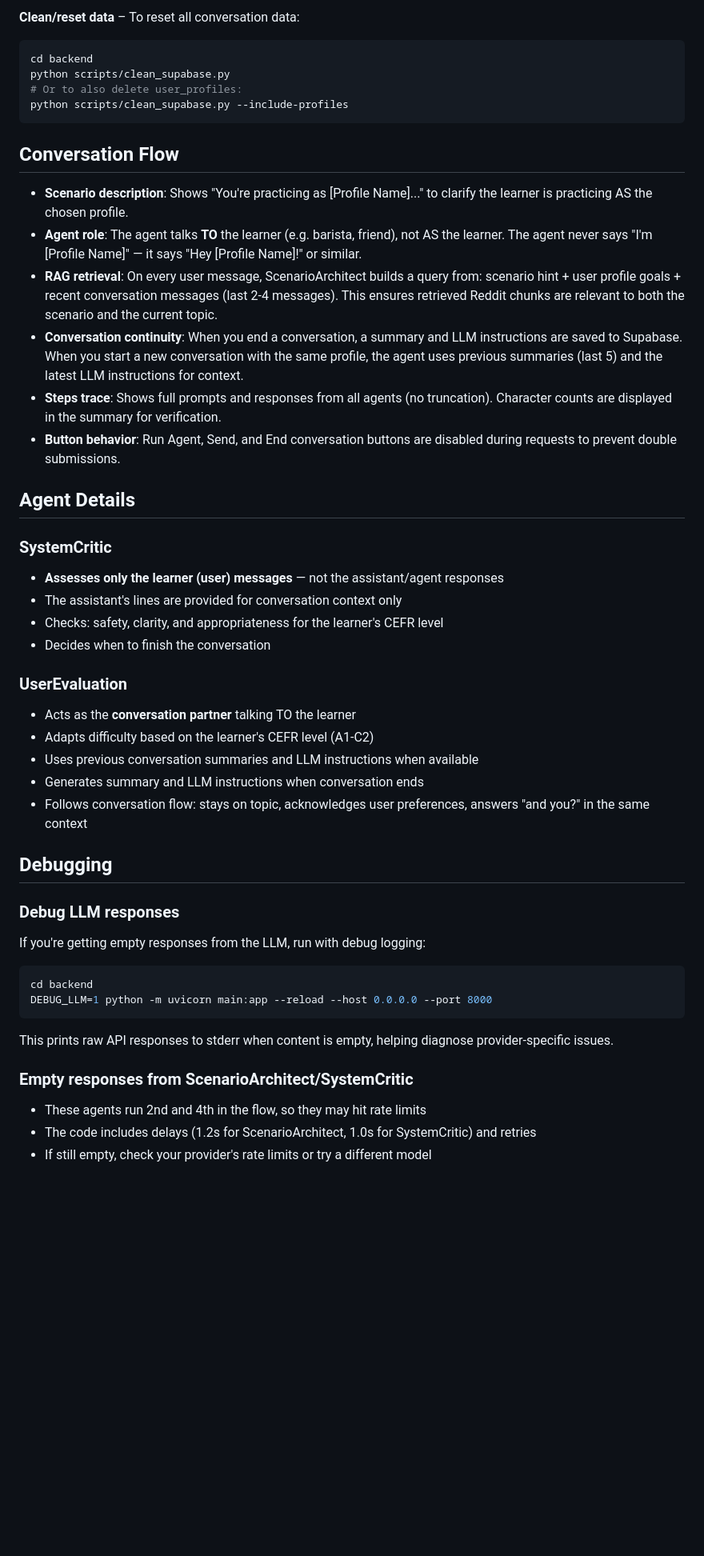
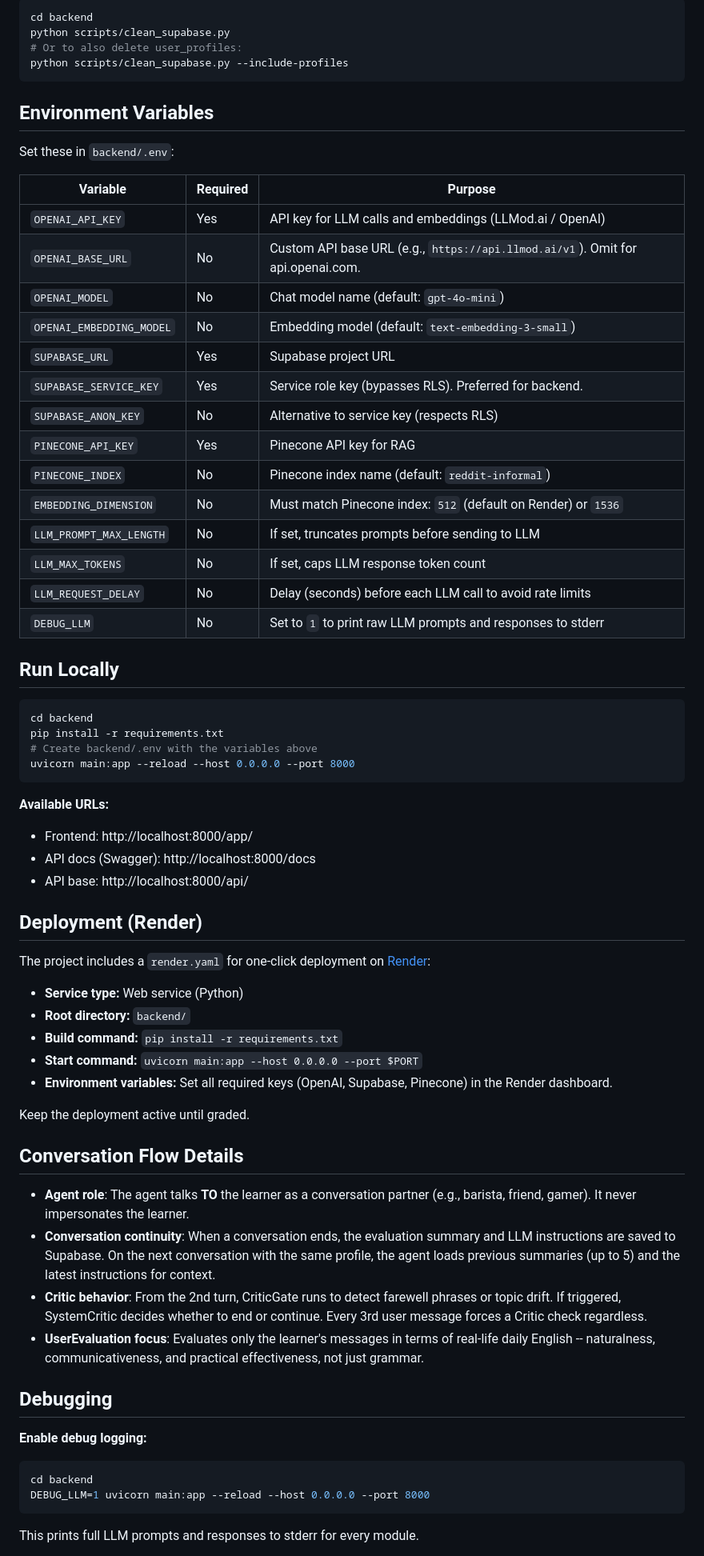
Before and after one commit to tavor7/real-talk, a Markdown page: README.md, the part around one of its changes. Shown at 80% size. Drawn GitHub-style; blank space fills up the shorter version.

````diff
--- a/README.md
+++ b/README.md
@@ -267,48 +381,72 @@ If you need to recreate them then:
 
-**Clean/reset data** – To reset all conversation data:
-   ```bash
-   cd backend
-   python scripts/clean_supabase.py
-   # Or to also delete user_profiles:
-   python scripts/clean_supabase.py --include-profiles
-   ```
+```bash
+cd backend
+python scripts/clean_supabase.py
+# Or to also delete user_profiles:
+python scripts/clean_supabase.py --include-profiles
+```
 
-## Conversation Flow
+## Environment Variables
 
-- **Scenario description**: Shows "You're practicing as [Profile Name]..." to clarify the learner is practicing AS the chosen profile.
-- **Agent role**: The agent talks **TO** the learner (e.g. barista, friend), not AS the learner. The agent never says "I'm [Profile Name]" — it says "Hey [Profile Name]!" or similar.
-- **RAG retrieval**: On every user message, ScenarioArchitect builds a query from: scenario hint + user profile goals + recent conversation messages (last 2-4 messages). This ensures retrieved Reddit chunks are relevant to both the scenario and the current topic.
-- **Conversation continuity**: When you end a conversation, a summary and LLM instructions are saved to Supabase. When you start a new conversation with the same profile, the agent uses previous summaries (last 5) and the latest LLM instructions for context.
-- **Steps trace**: Shows full prompts and responses from all agents (no truncation). Character counts are displayed in the summary for verification.
-- **Button behavior**: Run Agent, Send, and End conversation buttons are disabled during requests to prevent double submissions.
+Set these in `backend/.env`:
 
-## Agent Details
+| Variable | Required | Purpose |
+|----------|----------|---------|
+| `OPENAI_API_KEY` | Yes | API key for LLM calls and embeddings (LLMod.ai / OpenAI) |
+| `OPENAI_BASE_URL` | No | Custom API base URL (e.g., `https://api.llmod.ai/v1`). Omit for api.openai.com. |
+| `OPENAI_MODEL` | No | Chat model name (default: `gpt-4o-mini`) |
+| `OPENAI_EMBEDDING_MODEL` | No | Embedding model (default: `text-embedding-3-small`) |
+| `SUPABASE_URL` | Yes | Supabase project URL |
+| `SUPABASE_SERVICE_KEY` | Yes | Service role key (bypasses RLS). Preferred for backend. |
+| `SUPABASE_ANON_KEY` | No | Alternative to service key (respects RLS) |
+| `PINECONE_API_KEY` | Yes | Pinecone API key for RAG |
+| `PINECONE_INDEX` | No | Pinecone index name (default: `reddit-informal`) |
+| `EMBEDDING_DIMENSION` | No | Must match Pinecone index: `512` (default on Render) or `1536` |
+| `LLM_PROMPT_MAX_LENGTH` | No | If set, truncates prompts before sending to LLM |
+| `LLM_MAX_TOKENS` | No | If set, caps LLM response token count |
+| `LLM_REQUEST_DELAY` | No | Delay (seconds) before each LLM call to avoid rate limits |
+| `DEBUG_LLM` | No | Set to `1` to print raw LLM prompts and responses to stderr |
 
-### SystemCritic
-- **Assesses only the learner (user) messages** — not the assistant/agent responses
-- The assistant's lines are provided for conversation context only
-- Checks: safety, clarity, and appropriateness for the learner's CEFR level
-- Decides when to finish the conversation
+## Run Locally
 
-### UserEvaluation
-- Acts as the **conversation partner** talking TO the learner
-- Adapts difficulty based on the learner's CEFR level (A1-C2)
-- Uses previous conversation summaries and LLM instructions when available
-- Generates summary and LLM instructions when conversation ends
-- Follows conversation flow: stays on topic, acknowledges user preferences, answers "and you?" in the same context
+```bash
+cd backend
+pip install -r requirements.txt
+# Create backend/.env with the variables above
+uvicorn main:app --reload --host 0.0.0.0 --port 8000
+```
+
+**Available URLs:**
+- Frontend: http://localhost:8000/app/
+- API docs (Swagger): http://localhost:8000/docs
+- API base: http://localhost:8000/api/
+
+## Deployment (Render)
+
+The project includes a `render.yaml` for one-click deployment on [Render](https://render.com):
+
+- **Service type:** Web service (Python)
+- **Root directory:** `backend/`
+- **Build command:** `pip install -r requirements.txt`
+- **Start command:** `uvicorn main:app --host 0.0.0.0 --port $PORT`
+- **Environment variables:** Set all required keys (OpenAI, Supabase, Pinecone) in the Render dashboard.
+
+Keep the deployment active until graded.
+
+## Conversation Flow Details
+
+- **Agent role**: The agent talks **TO** the learner as a conversation partner (e.g., barista, friend, gamer). It never impersonates the learner.
+- **Conversation continuity**: When a conversation ends, the evaluation summary and LLM instructions are saved to Supabase. On the next conversation with the same profile, the agent loads previous summaries (up to 5) and the latest instructions for context.
+- **Critic behavior**: From the 2nd turn, CriticGate runs to detect farewell phrases or topic drift. If triggered, SystemCritic decides whether to end or continue. Every 3rd user message forces a Critic check regardless.
+- **UserEvaluation focus**: Evaluates only the learner's messages in terms of real-life daily English -- naturalness, communicativeness, and practical effectiveness, not just grammar.
 
 ## Debugging
 
-### Debug LLM responses
-If you're getting empty responses from the LLM, run with debug logging:
+**Enable debug logging:**
 ```bash
 cd backend
-DEBUG_LLM=1 python -m uvicorn main:app --reload --host 0.0.0.0 --port 8000
+DEBUG_LLM=1 uvicorn main:app --reload --host 0.0.0.0 --port 8000
 ```
-This prints raw API responses to stderr when content is empty, helping diagnose provider-specific issues.
 
-### Empty responses from ScenarioArchitect/SystemCritic
-- These agents run 2nd and 4th in the flow, so they may hit rate limits
-- The code includes delays (1.2s for ScenarioArchitect, 1.0s for SystemCritic) and retries
-- If still empty, check your provider's rate limits or try a different model
+This prints full LLM prompts and responses to stderr for every module.
 
````
Also changed, not shown: other parts of README.md (+281 -162 lines).
